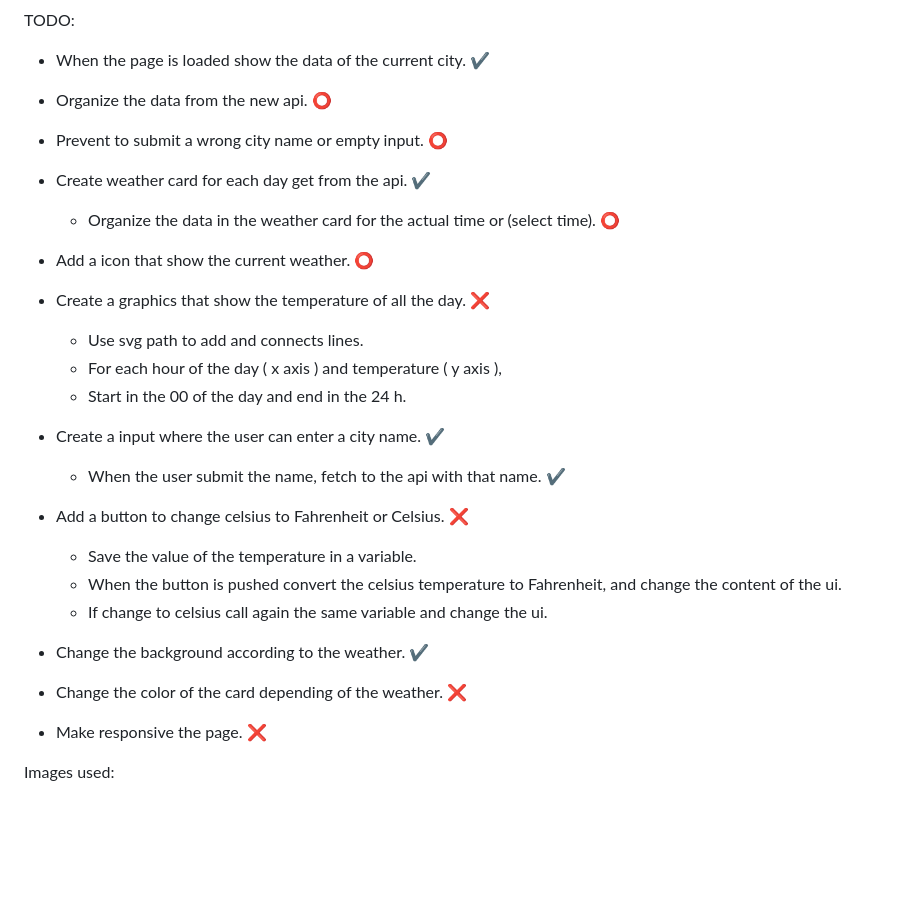
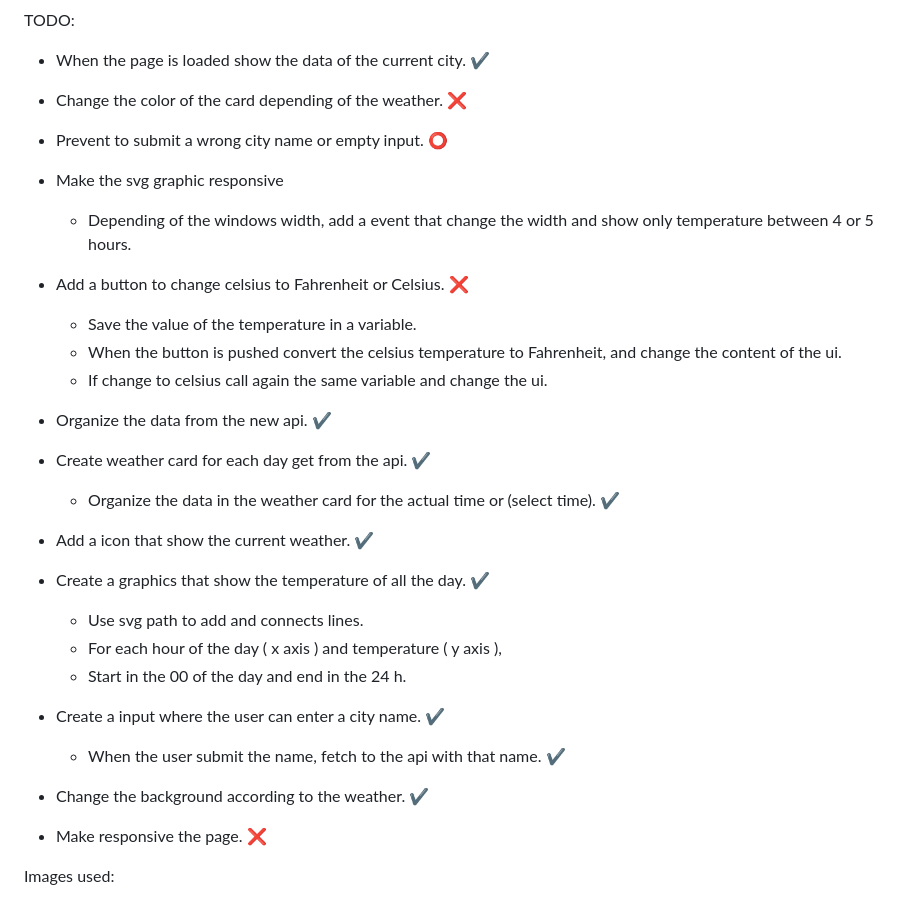
Before and after one commit to LucioFurnari/Weather-App, a Markdown page: README.md, the part around the change. Rendered like a GitHub page; blank space fills up the shorter version.

```diff
--- a/README.md
+++ b/README.md
@@ -18,13 +18,25 @@ Libraries:
 TODO:
 - When the page is loaded show the data of the current city. ✔️
 
-- Organize the data from the new api. ⭕
+- Change the color of the card depending of the weather. ❌
+
 - Prevent to submit a wrong city name or empty input. ⭕
+
+- Make the svg graphic responsive
+  - Depending of the windows width, add a event that change the width and show only temperature
+    between 4 or 5 hours.
+- Add a button to change celsius to Fahrenheit or Celsius. ❌
+  - Save the value of the temperature in a variable.
+  - When the button is pushed convert the celsius temperature to Fahrenheit,
+  and change the content of the ui.
+  - If change to celsius call again the same variable and change the ui.
+
+- Organize the data from the new api. ✔️
 - Create weather card for each day get from the api. ✔️
-  - Organize the data in the weather card for the actual time or (select time). ⭕
-- Add a icon that show the current weather. ⭕
+  - Organize the data in the weather card for the actual time or (select time). ✔️
+- Add a icon that show the current weather. ✔️
 
-- Create a graphics that show the temperature of all the day. ❌
+- Create a graphics that show the temperature of all the day. ✔️
   - Use svg path to add and connects lines.
   - For each hour of the day ( x axis ) and temperature ( y axis ),
   - Start in the 00 of the day and end in the 24 h.
@@ -32,15 +44,8 @@ TODO:
 - Create a input where the user can enter a city name. ✔️
   - When the user submit the name, fetch to the api with that name. ✔️
 
-- Add a button to change celsius to Fahrenheit or Celsius. ❌
-  - Save the value of the temperature in a variable.
-  - When the button is pushed convert the celsius temperature to Fahrenheit,
-  and change the content of the ui.
-  - If change to celsius call again the same variable and change the ui.
-
 - Change the background according to the weather. ✔️
 
-- Change the color of the card depending of the weather. ❌
 
 - Make responsive the page. ❌
 <!-- ❌ ✔️ ⭕ ❓ -->
```
